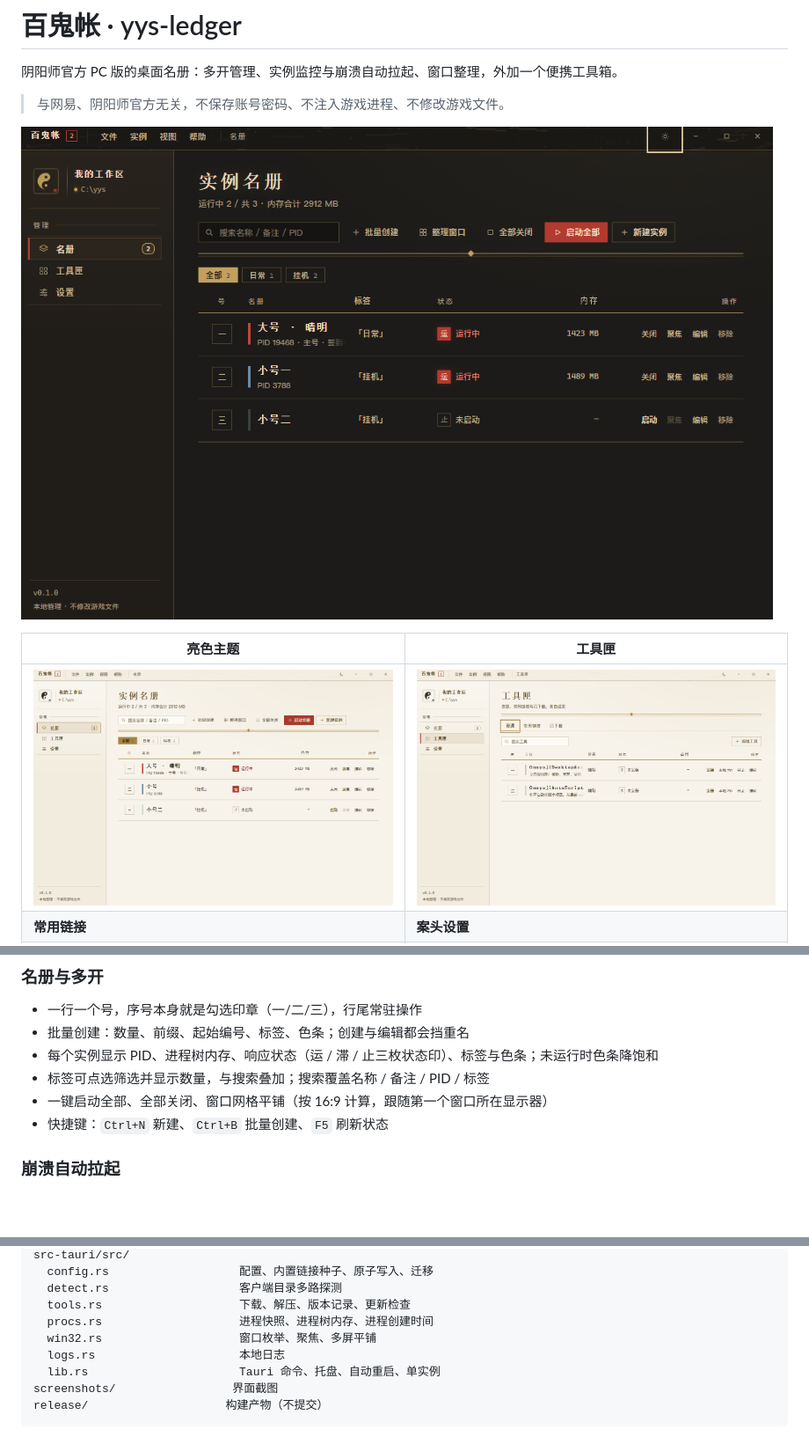
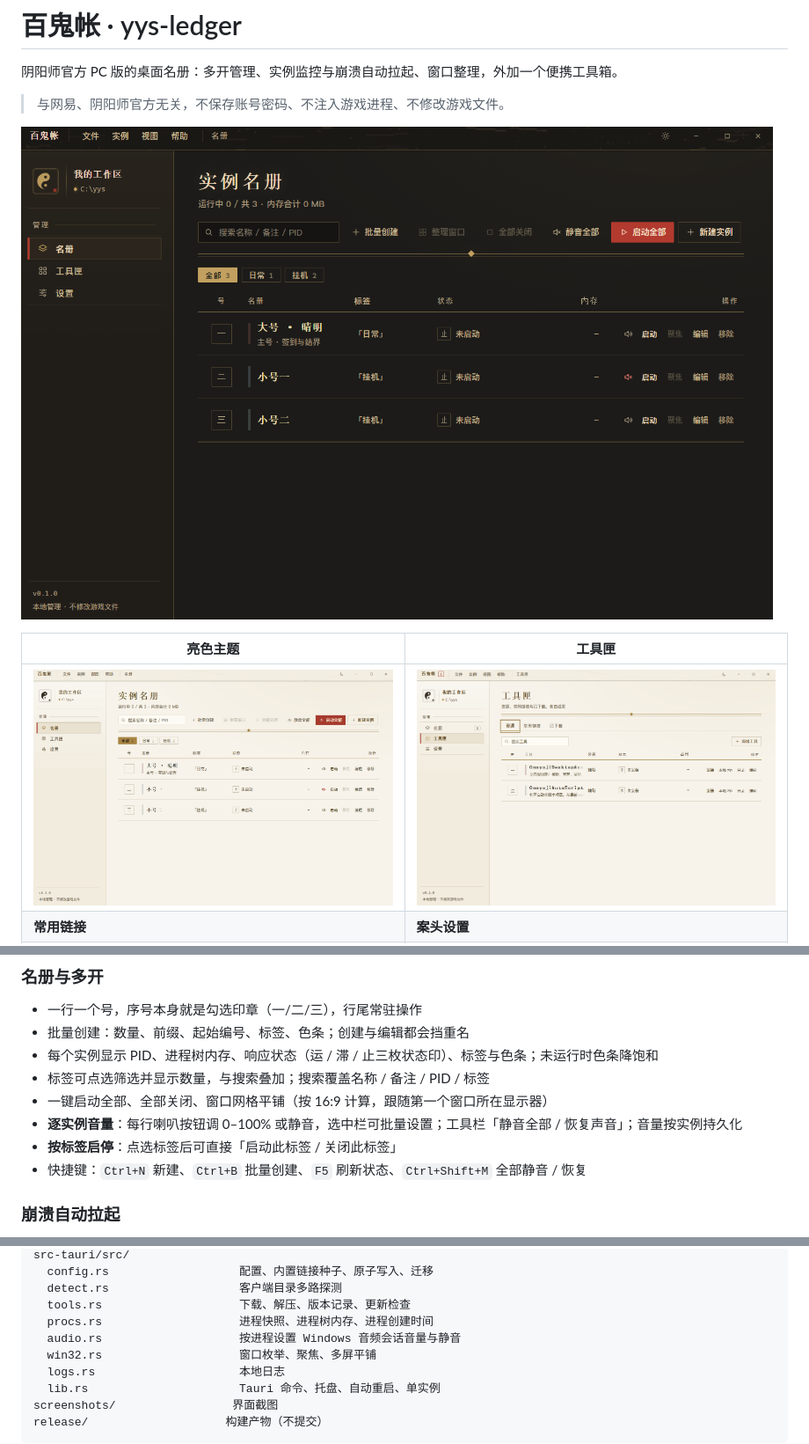
Before and after one commit to Sokachora/yys-ledger, a Markdown page: README.md, 3 parts joined by grey strips. Shown at 88% size. GitHub-like rendering; pictures changed too: screenshots/roster-dark.png, screenshots/roster-light.png; blank space fills up the shorter version.

Commit message:
新增逐实例音量与按标签启停
- 每个实例可单独设置音量与静音，按实例持久化
- 选中栏批量设置音量，工具栏与 Ctrl+Shift+M 全局静音/恢复
- 标签筛选后可直接启动或关闭该标签下的实例
- 通过 Windows Core Audio 按进程树应用音量
- 更新名册截图与 README

```diff
--- a/README.md
+++ b/README.md
@@ -31,7 +31,9 @@
 - 每个实例显示 PID、进程树内存、响应状态（运 / 滞 / 止三枚状态印）、标签与色条；未运行时色条降饱和
 - 标签可点选筛选并显示数量，与搜索叠加；搜索覆盖名称 / 备注 / PID / 标签
 - 一键启动全部、全部关闭、窗口网格平铺（按 16:9 计算，跟随第一个窗口所在显示器）
-- 快捷键：`Ctrl+N` 新建、`Ctrl+B` 批量创建、`F5` 刷新状态
+- **逐实例音量**：每行喇叭按钮调 0–100% 或静音，选中栏可批量设置；工具栏「静音全部 / 恢复声音」；音量按实例持久化
+- **按标签启停**：点选标签后可直接「启动此标签 / 关闭此标签」
+- 快捷键：`Ctrl+N` 新建、`Ctrl+B` 批量创建、`F5` 刷新状态、`Ctrl+Shift+M` 全部静音 / 恢复
 
 ### 崩溃自动拉起
 
@@ -186,6 +188,7 @@ src-tauri/src/
   detect.rs                   客户端目录多路探测
   tools.rs                    下载、解压、版本记录、更新检查
   procs.rs                    进程快照、进程树内存、进程创建时间
+  audio.rs                    按进程设置 Windows 音频会话音量与静音
   win32.rs                    窗口枚举、聚焦、多屏平铺
   logs.rs                     本地日志
   lib.rs                      Tauri 命令、托盘、自动重启、单实例
```
Also changed, not shown: 14 other files.
